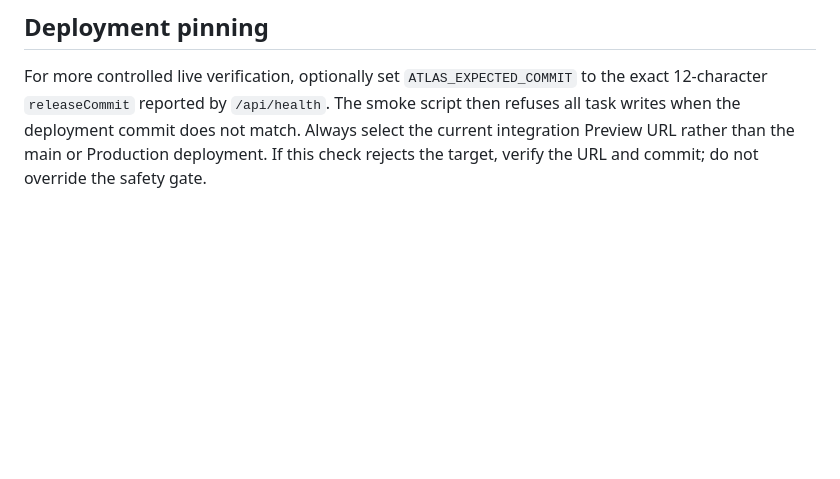
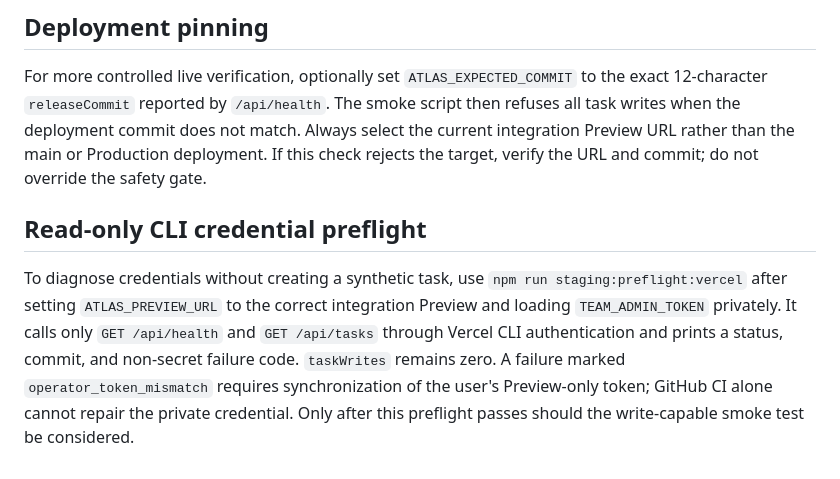
Before and after one commit to tmbstartkleen-svg/Team, a Markdown page: docs/ATLAS-LIVE-STAGING-SMOKE.md, the part around the change. Rendered like a GitHub page; blank space fills up the shorter version.

Commit message:
Document no-write credential preflight before live staging task operations

```diff
--- a/docs/ATLAS-LIVE-STAGING-SMOKE.md
+++ b/docs/ATLAS-LIVE-STAGING-SMOKE.md
@@ -49,3 +49,7 @@ The smoke script stops before creating a task if either read-only health or auth
 ## Deployment pinning
 
 For more controlled live verification, optionally set `ATLAS_EXPECTED_COMMIT` to the exact 12-character `releaseCommit` reported by `/api/health`. The smoke script then refuses all task writes when the deployment commit does not match. Always select the current integration Preview URL rather than the main or Production deployment. If this check rejects the target, verify the URL and commit; do not override the safety gate.
+
+## Read-only CLI credential preflight
+
+To diagnose credentials without creating a synthetic task, use `npm run staging:preflight:vercel` after setting `ATLAS_PREVIEW_URL` to the correct integration Preview and loading `TEAM_ADMIN_TOKEN` privately. It calls only `GET /api/health` and `GET /api/tasks` through Vercel CLI authentication and prints a status, commit, and non-secret failure code. `taskWrites` remains zero. A failure marked `operator_token_mismatch` requires synchronization of the user's Preview-only token; GitHub CI alone cannot repair the private credential. Only after this preflight passes should the write-capable smoke test be considered.
```
